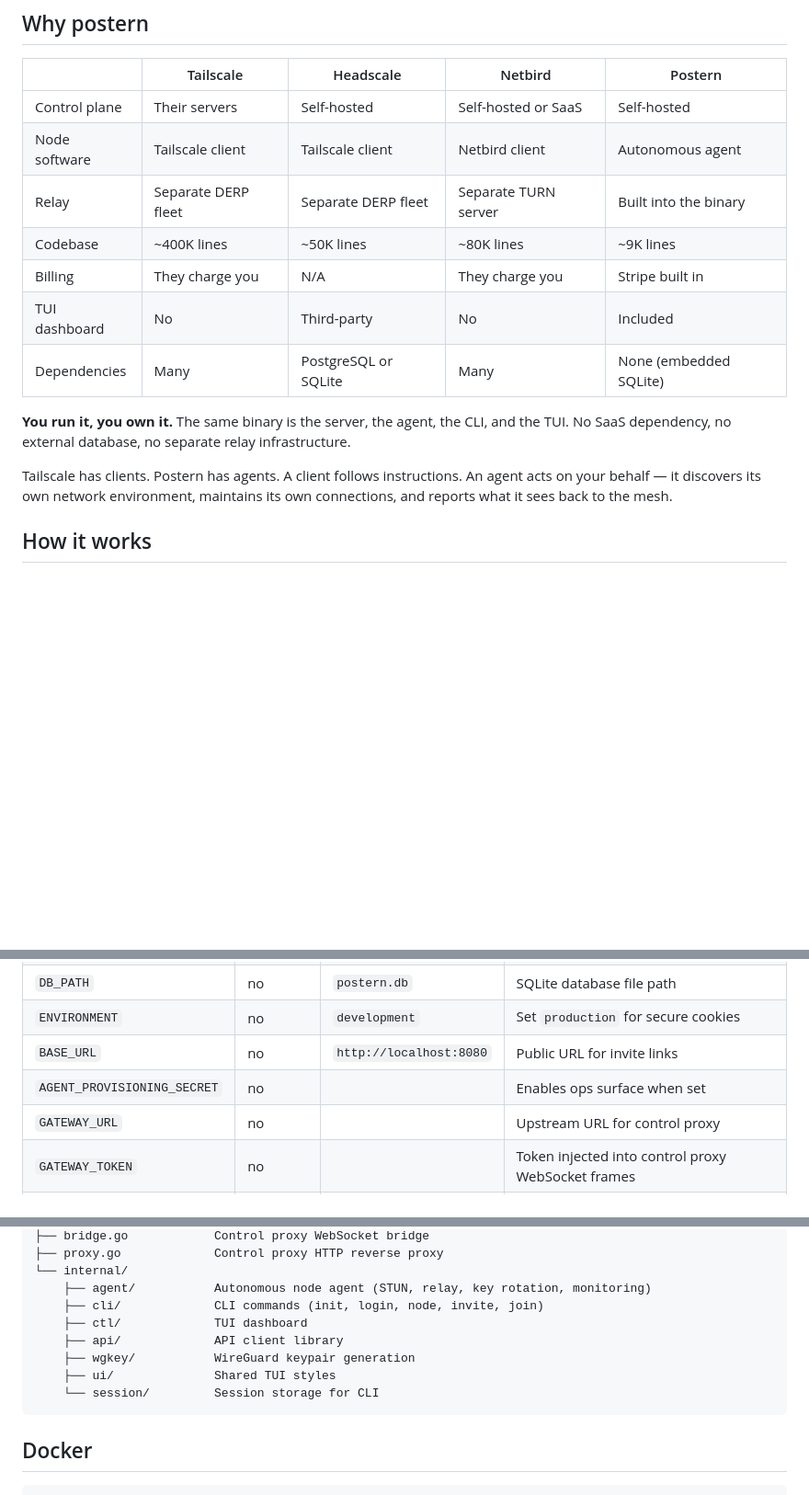
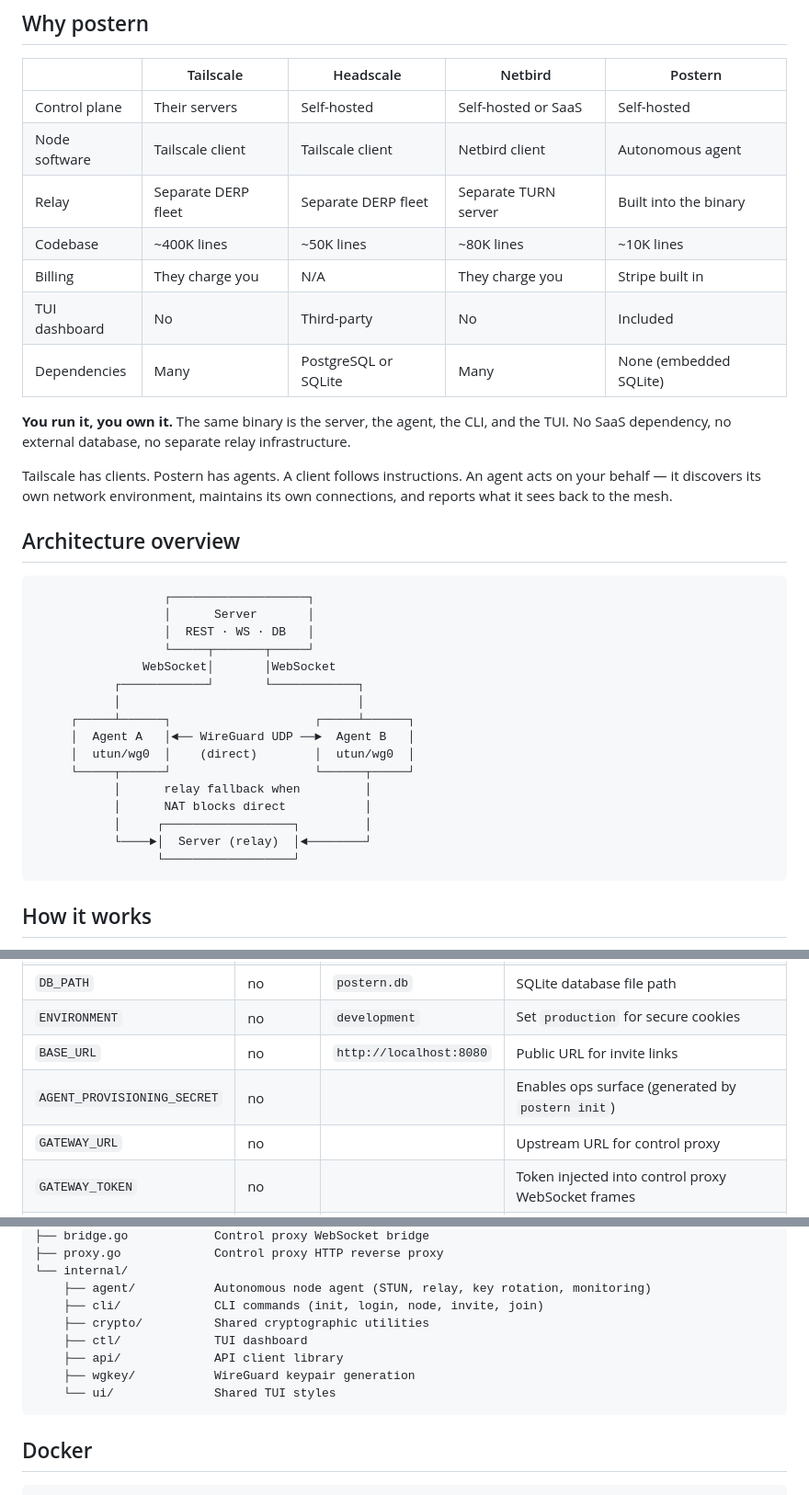
Before and after one commit to vhscom/postern, a Markdown page: README.md, 3 parts joined by grey strips. Shown at 92% size. Drawn GitHub-style; blank space fills up the shorter version.

Commit message:
docs: update readme, add architecture diagram

````diff
--- a/README.md
+++ b/README.md
@@ -35,7 +35,7 @@ Each node runs an agent that handles the rest: endpoint discovery, peer sync, NA
 | Control plane | Their servers | Self-hosted | Self-hosted or SaaS | Self-hosted |
 | Node software | Tailscale client | Tailscale client | Netbird client | Autonomous agent |
 | Relay | Separate DERP fleet | Separate DERP fleet | Separate TURN server | Built into the binary |
-| Codebase | ~400K lines | ~50K lines | ~80K lines | ~9K lines |
+| Codebase | ~400K lines | ~50K lines | ~80K lines | ~10K lines |
 | Billing | They charge you | N/A | They charge you | Stripe built in |
 | TUI dashboard | No | Third-party | No | Included |
 | Dependencies | Many | PostgreSQL or SQLite | Many | None (embedded SQLite) |
@@ -43,6 +43,27 @@ Each node runs an agent that handles the rest: endpoint discovery, peer sync, NA
 **You run it, you own it.** The same binary is the server, the agent, the CLI, and the TUI. No SaaS dependency, no external database, no separate relay infrastructure.
 
 Tailscale has clients. Postern has agents. A client follows instructions. An agent acts on your behalf — it discovers its own network environment, maintains its own connections, and reports what it sees back to the mesh.
+
+## Architecture overview
+
+```
+                  ┌───────────────────┐
+                  │      Server       │
+                  │  REST · WS · DB   │
+                  └─────┬───────┬─────┘
+               WebSocket│       │WebSocket
+           ┌────────────┘       └────────────┐
+           │                                 │
+     ┌─────┴──────┐                    ┌─────┴──────┐
+     │  Agent A   │◄── WireGuard UDP ──►  Agent B   │
+     │  utun/wg0  │    (direct)        │  utun/wg0  │
+     └─────┬──────┘                    └──────┬─────┘
+           │      relay fallback when         │
+           │      NAT blocks direct           │
+           │     ┌──────────────────┐         │
+           └────►│  Server (relay)  │◄────────┘
+                 └──────────────────┘
+```
 
 ## How it works
 
@@ -66,7 +87,7 @@ Tailscale has clients. Postern has agents. A client follows instructions. An age
 | `DB_PATH` | no | `postern.db` | SQLite database file path |
 | `ENVIRONMENT` | no | `development` | Set `production` for secure cookies |
 | `BASE_URL` | no | `http://localhost:8080` | Public URL for invite links |
-| `AGENT_PROVISIONING_SECRET` | no | | Enables ops surface when set |
+| `AGENT_PROVISIONING_SECRET` | no | | Enables ops surface (generated by `postern init`) |
 | `GATEWAY_URL` | no | | Upstream URL for control proxy |
 | `GATEWAY_TOKEN` | no | | Token injected into control proxy WebSocket frames |
 | `WS_ALLOWED_ORIGINS` | no | | Comma-separated origin allowlist for browser WebSocket |
@@ -142,11 +163,11 @@ postern
 └── internal/
     ├── agent/           Autonomous node agent (STUN, relay, key rotation, monitoring)
     ├── cli/             CLI commands (init, login, node, invite, join)
+    ├── crypto/          Shared cryptographic utilities
     ├── ctl/             TUI dashboard
     ├── api/             API client library
     ├── wgkey/           WireGuard keypair generation
-    ├── ui/              Shared TUI styles
-    └── session/         Session storage for CLI
+    └── ui/              Shared TUI styles
 ```
 
 ## Docker
````
Also changed, not shown: other parts of README.md (+1 -0 lines).
